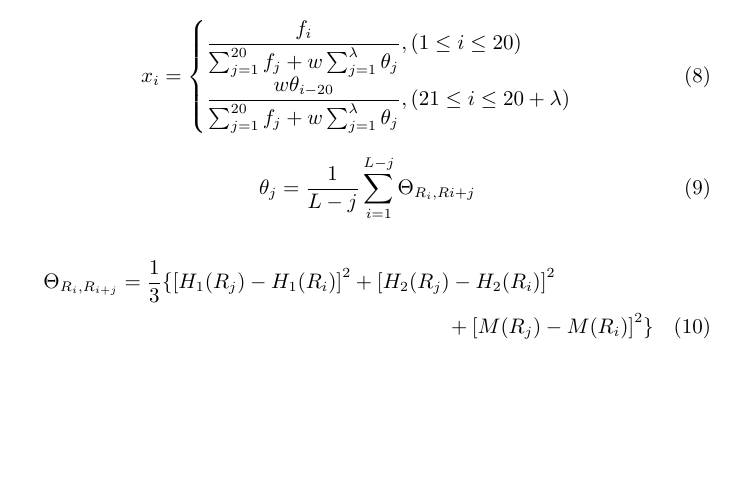
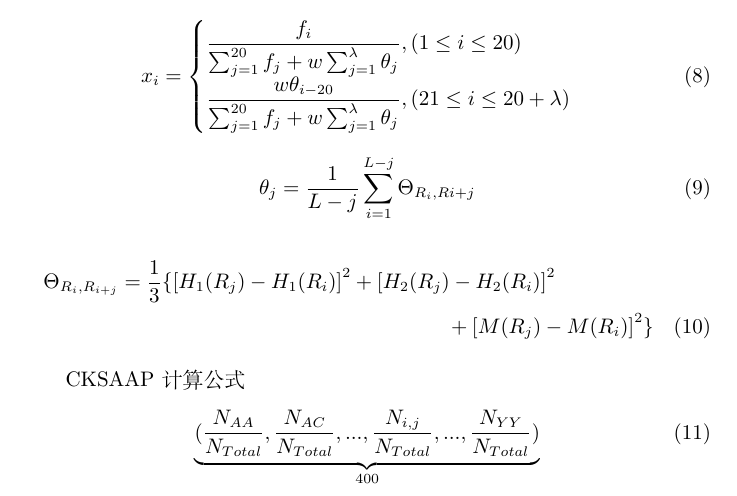
Before and after one commit to cloud2010/sci-paper, a LaTeX document (temp.tex): part of page 3 of 3, cut so that both start at the same text, the shorter picture padded with empty space. Compiled offline with XeLaTeX; a missing font is replaced by an installed copy or a similar font.

Commit message:
add cksaap

```diff
--- a/temp.tex
+++ b/temp.tex
@@ -114,4 +114,9 @@ PseAAC 元素计算公式
     \Theta_{R_{i},R_{i+j}}=\frac{1}{3} \{ \left[ H_{1}(R_{j}) - H_{1}(R_{i}) \right]^2 + \left[ H_{2}(R_{j}) - H_{2}(R_{i}) \right]^2 \\
     + \left[ M(R_{j}) - M(R_{i}) \right]^2 \}
 \end{multline}
+
+CKSAAP 计算公式
+\begin{equation}
+    \underbrace{( \frac{N_{AA}}{N_{Total}},\frac{N_{AC}}{N_{Total}},...,\frac{N_{i,j}}{N_{Total}},...,\frac{N_{YY}}{N_{Total}} )}_{400}
+\end{equation}
 \end{document}
```
